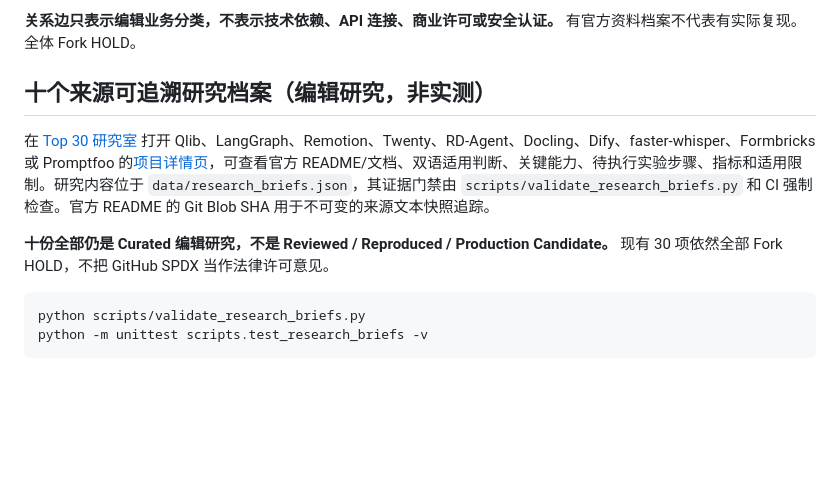
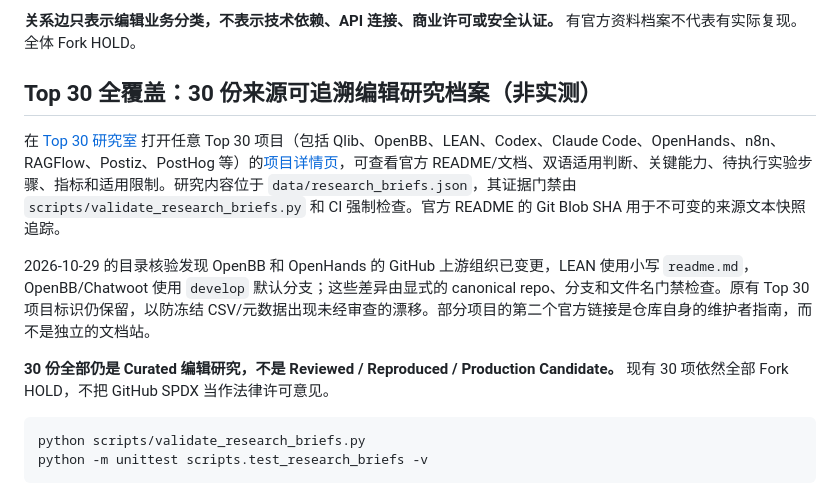
Before and after one commit to xuanyiting68-hash/awesome-ai-capability-atlas-yifalin, a Markdown page: README.md, the part around the change. Drawn GitHub-style; blank space fills up the shorter version.

Commit message:
docs: align research coverage and evidence boundaries with 30 source-linked dossiers

````diff
--- a/README.md
+++ b/README.md
@@ -29,11 +29,13 @@
 
 **关系边只表示编辑业务分类，不表示技术依赖、API 连接、商业许可或安全认证。** 有官方资料档案不代表有实际复现。全体 Fork HOLD。
 
-## 十个来源可追溯研究档案（编辑研究，非实测）
+## Top 30 全覆盖：30 份来源可追溯编辑研究档案（非实测）
 
-在 [Top 30 研究室](top30.html) 打开 Qlib、LangGraph、Remotion、Twenty、RD-Agent、Docling、Dify、faster-whisper、Formbricks 或 Promptfoo 的[项目详情页](project.html?repo=microsoft%2Fqlib)，可查看官方 README/文档、双语适用判断、关键能力、待执行实验步骤、指标和适用限制。研究内容位于 `data/research_briefs.json`，其证据门禁由 `scripts/validate_research_briefs.py` 和 CI 强制检查。官方 README 的 Git Blob SHA 用于不可变的来源文本快照追踪。
+在 [Top 30 研究室](top30.html) 打开任意 Top 30 项目（包括 Qlib、OpenBB、LEAN、Codex、Claude Code、OpenHands、n8n、RAGFlow、Postiz、PostHog 等）的[项目详情页](project.html?repo=microsoft%2Fqlib)，可查看官方 README/文档、双语适用判断、关键能力、待执行实验步骤、指标和适用限制。研究内容位于 `data/research_briefs.json`，其证据门禁由 `scripts/validate_research_briefs.py` 和 CI 强制检查。官方 README 的 Git Blob SHA 用于不可变的来源文本快照追踪。
 
-**十份全部仍是 Curated 编辑研究，不是 Reviewed / Reproduced / Production Candidate。** 现有 30 项依然全部 Fork HOLD，不把 GitHub SPDX 当作法律许可意见。
+2026-10-29 的目录核验发现 OpenBB 和 OpenHands 的 GitHub 上游组织已变更，LEAN 使用小写 `readme.md`，OpenBB/Chatwoot 使用 `develop` 默认分支；这些差异由显式的 canonical repo、分支和文件名门禁检查。原有 Top 30 项目标识仍保留，以防冻结 CSV/元数据出现未经审查的漂移。部分项目的第二个官方链接是仓库自身的维护者指南，而不是独立的文档站。
+
+**30 份全部仍是 Curated 编辑研究，不是 Reviewed / Reproduced / Production Candidate。** 现有 30 项依然全部 Fork HOLD，不把 GitHub SPDX 当作法律许可意见。
 
 ```bash
 python scripts/validate_research_briefs.py
````
